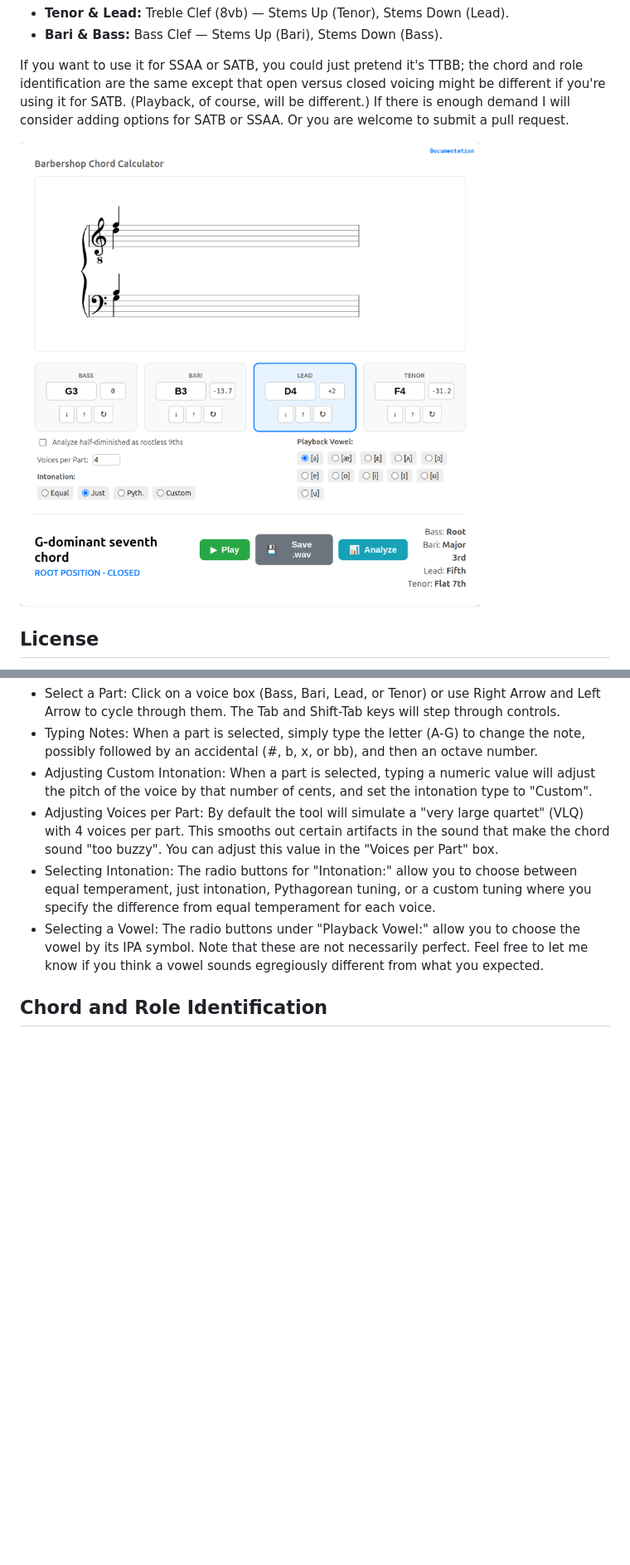
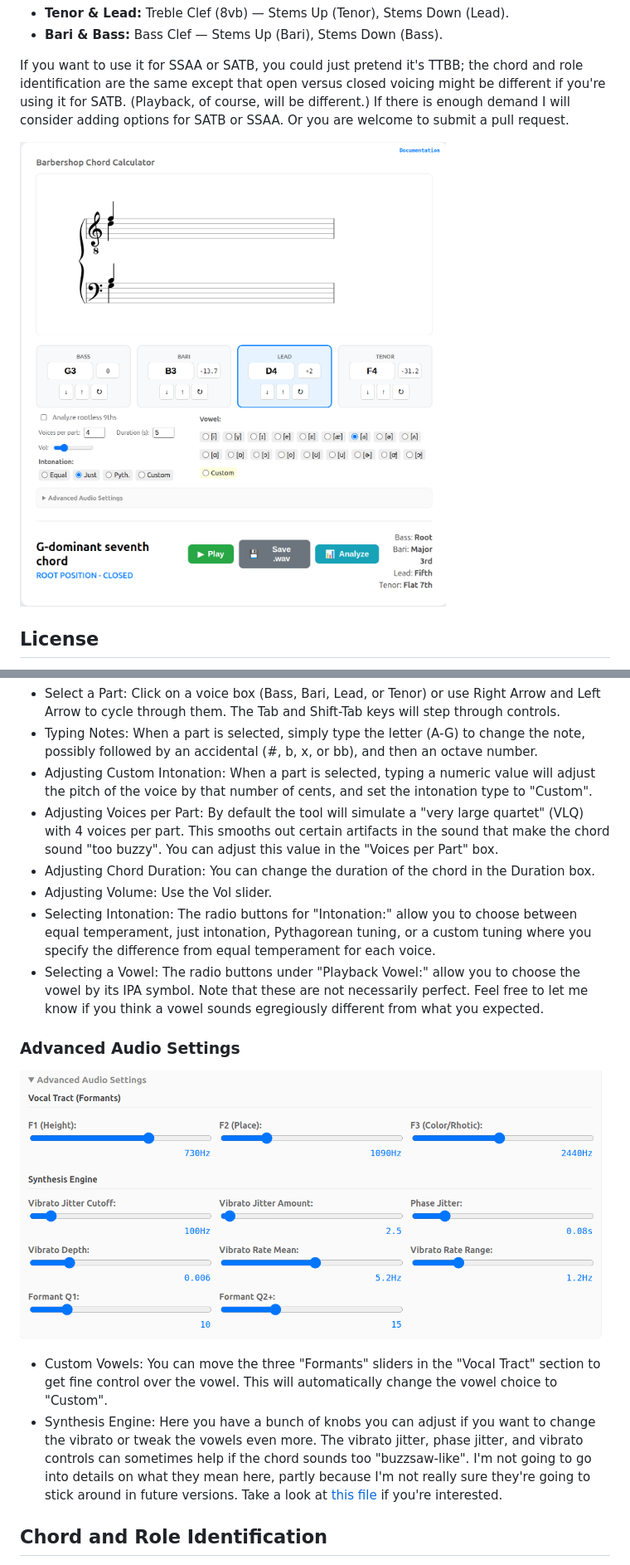
Before and after one commit to trovatore/BarbershopChordCalculator, a Markdown page: README.md, 2 parts joined by grey strips. Shown: that part at 83% size. Drawn GitHub-style; pictures changed too: images/advanced_audio_settings.png (added), images/image.png; blank space fills up the shorter version.

Commit message:
Update docs; allow fm jitter without vibrato (#20)
* Update docs; allow fm jitter without vibrato

* update serial

```diff
--- a/README.md
+++ b/README.md
@@ -17,8 +17,16 @@ This application and its source code are released under the [MIT License](https:
   * Typing Notes: When a part is selected, simply type the letter (A-G) to change the note, possibly followed by an accidental (#, b, x, or bb), and then an octave number.
   * Adjusting Custom Intonation: When a part is selected, typing a numeric value will adjust the pitch of the voice by that number of cents, and set the intonation type to "Custom".
   * Adjusting Voices per Part:  By default the tool will simulate a "very large quartet" (VLQ) with 4 voices per part.  This smooths out certain artifacts in the sound that make the chord sound "too buzzy".  You can adjust this value in the "Voices per Part" box.
+  * Adjusting Chord Duration: You can change the duration of the chord in the Duration box.
+  * Adjusting Volume:  Use the Vol slider.
   * Selecting Intonation: The radio buttons for "Intonation:" allow you to choose between equal temperament, just intonation, Pythagorean tuning, or a custom tuning where you specify the difference from equal temperament for each voice.
   * Selecting a Vowel: The radio buttons under "Playback Vowel:" allow you to choose the vowel by its IPA symbol.  Note that these are not necessarily perfect.  Feel free to let me know if you think a vowel sounds egregiously different from what you expected.
+### Advanced Audio Settings
+![screenshot](images/advanced_audio_settings.png)
+  * Custom Vowels:  You can move the three "Formants" sliders in the "Vocal Tract" section to
+  get fine control over the vowel.  This will automatically change the vowel choice to "Custom".
+  * Synthesis Engine:  Here you have a bunch of knobs you can adjust
+  if you want to change the vibrato or tweak the vowels even more.  The vibrato jitter, phase jitter, and vibrato controls can sometimes help if the chord sounds too "buzzsaw-like".  I'm not going to go into details on what they mean here, partly because I'm not really sure they're going to stick around in future versions.  Take a look at [this file](https://github.com/trovatore/BarbershopChordCalculator/blob/main/static/js/audio.js) if you're interested.
 
 ## Chord and Role Identification
   * The chord name and the roles of each voice in the chord will update whenever a note is changed or respelled.  (Note however that if you are using the tool on the web with the backend running remotely, you may have to wait for the backend to spin up, and some displays might be incorrect during this time.)
```
Also changed, not shown: 2 other files.
